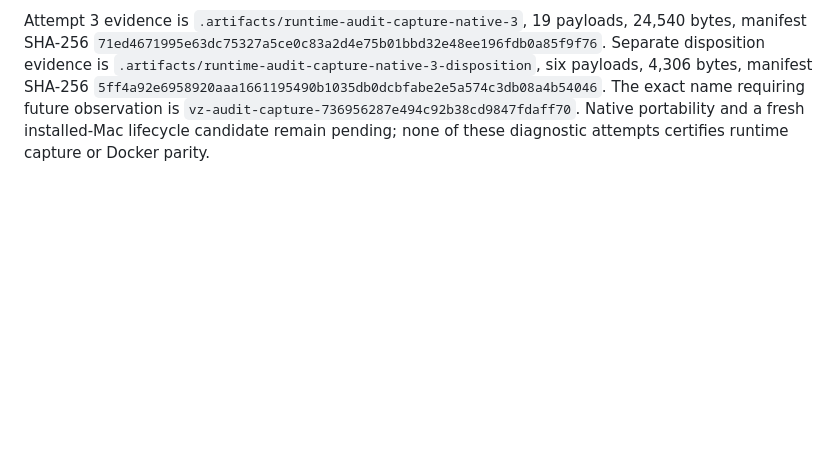
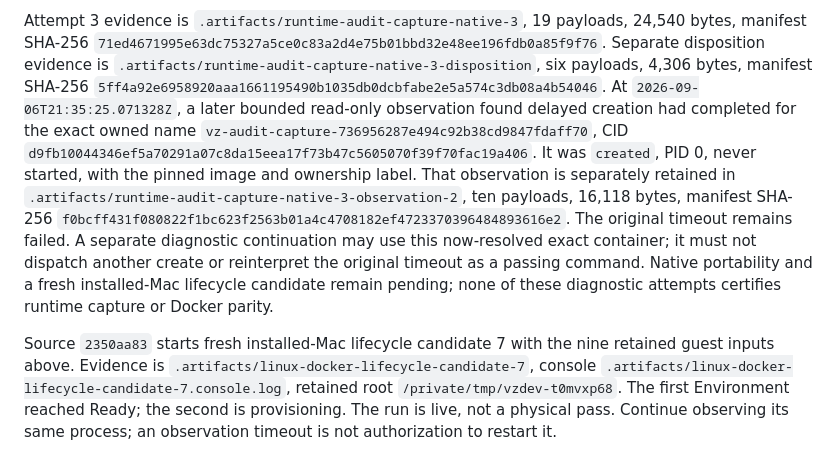
Before and after one commit to gpu-cli/vz, a Markdown page: docs/docker-container-io-evidence.md, the part around the change. GitHub-like rendering; blank space fills up the shorter version.

Commit message:
docs: record live Machine audit verification attempts

```diff
--- a/docs/docker-container-io-evidence.md
+++ b/docs/docker-container-io-evidence.md
@@ -636,7 +636,25 @@ Attempt 3 evidence is `.artifacts/runtime-audit-capture-native-3`, 19 payloads,
 Separate disposition evidence is `.artifacts/runtime-audit-capture-native-3-disposition`,
 six payloads, 4,306 bytes, manifest SHA-256
 `5ff4a92e6958920aaa1661195490b1035db0dcbfabe2e5a574c3db08a4b54046`.
-The exact name requiring future observation is
-`vz-audit-capture-736956287e494c92b38cd9847fdaff70`.
+At `2026-09-06T21:35:25.071328Z`, a later bounded read-only observation found
+delayed creation had completed for the exact owned name
+`vz-audit-capture-736956287e494c92b38cd9847fdaff70`, CID
+`d9fb10044346ef5a70291a07c8da15eea17f73b47c5605070f39f70fac19a406`.
+It was `created`, PID 0, never started, with the pinned image and ownership label.
+That observation is separately retained in
+`.artifacts/runtime-audit-capture-native-3-observation-2`, ten payloads,
+16,118 bytes, manifest SHA-256
+`f0bcff431f080822f1bc623f2563b01a4c4708182ef4723370396484893616e2`.
+The original timeout remains failed. A separate diagnostic continuation may use
+this now-resolved exact container; it must not dispatch another create or
+reinterpret the original timeout as a passing command.
 Native portability and a fresh installed-Mac lifecycle candidate remain pending;
 none of these diagnostic attempts certifies runtime capture or Docker parity.
+
+Source `2350aa83` starts fresh installed-Mac lifecycle candidate 7 with the nine
+retained guest inputs above. Evidence is
+`.artifacts/linux-docker-lifecycle-candidate-7`, console
+`.artifacts/linux-docker-lifecycle-candidate-7.console.log`, retained root
+`/private/tmp/vzdev-t0mvxp68`. The first Environment reached Ready; the second is
+provisioning. The run is live, not a physical pass. Continue observing its same
+process; an observation timeout is not authorization to restart it.
```
